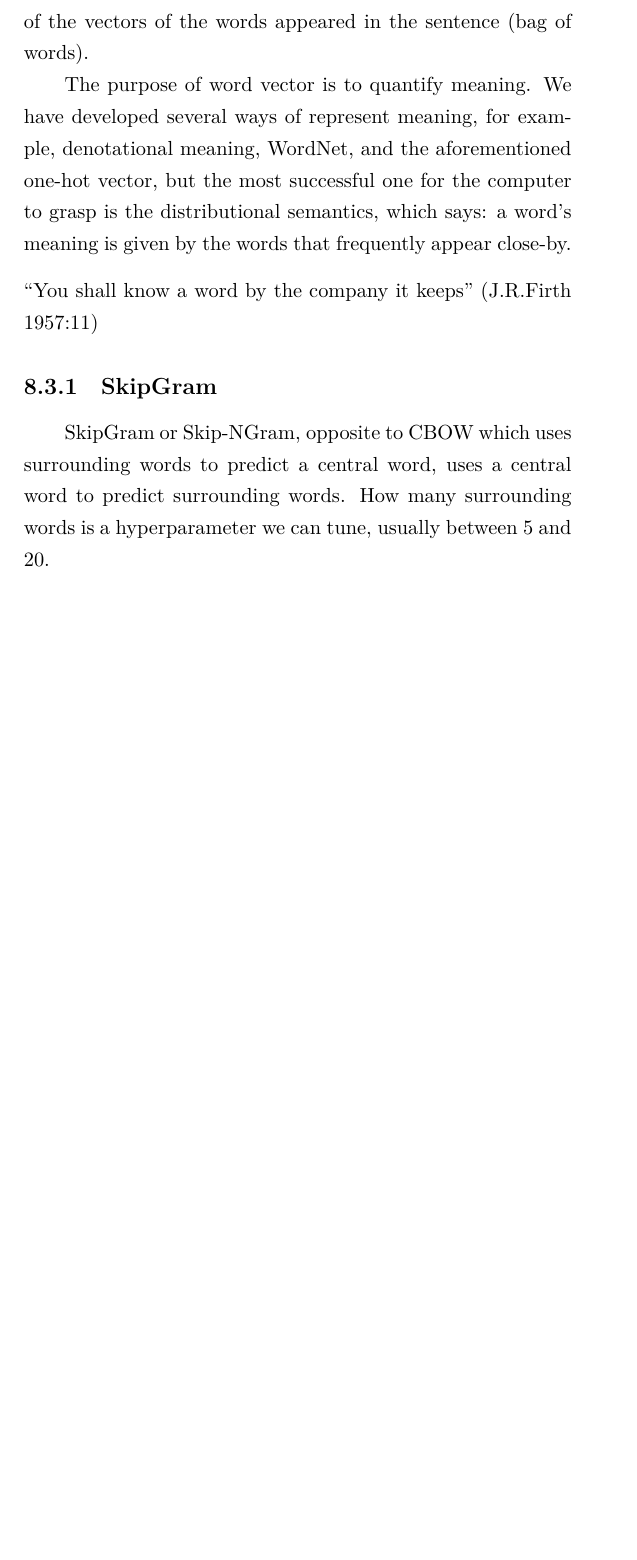
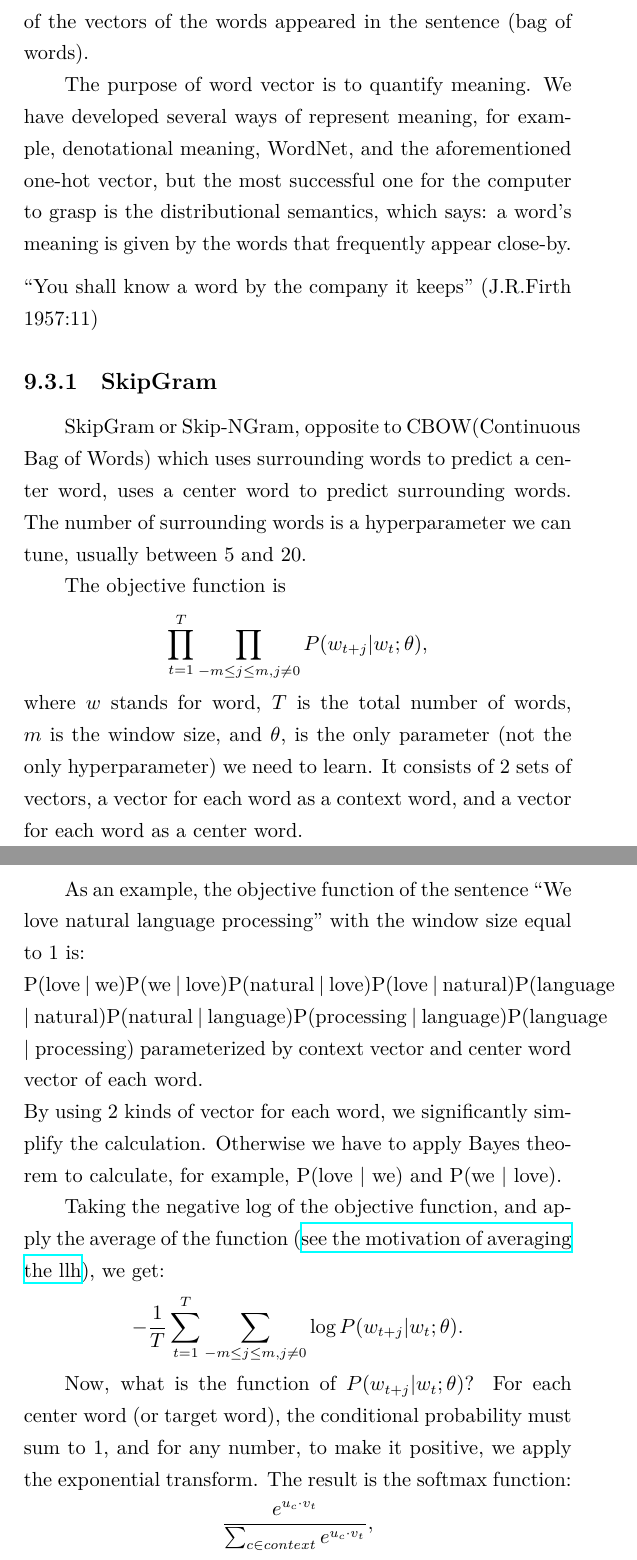
Before and after one commit to SantiDu/NLP-Study-Notes, a LaTeX thesis (nlp.tex): part of page 29 of 29 before the commit and two parts of pages 30 and 31 of 32 after it, the two joined at a grey line, cut so that both start at the same text, the shorter picture padded with empty space. Compiled offline with XeLaTeX.

Commit message:
:objective function of SkipGram

```diff
--- a/nlp.tex
+++ b/nlp.tex
@@ -319,7 +320,26 @@ The purpose of word vector is to quantify meaning. We have developed several way
 
 
 \subsection{SkipGram}
-SkipGram or Skip-NGram, opposite to CBOW which uses surrounding words to predict a central word, uses a central word to predict surrounding words. How many surrounding words is a hyperparameter we can tune, usually between 5 and 20.
+SkipGram or Skip-NGram, opposite to CBOW(Continuous Bag of Words) which uses surrounding words to predict a center word, uses a center word to predict surrounding words. The number of surrounding words is a hyperparameter we can tune, usually between 5 and 20.
+
+The objective function is \[
+\prod_{t=1}^{T} \prod_{-m\le j \le m, j\neq 0} P(w_{t + j} | w_t; \theta)
+,\]
+where $w$ stands for word, $T$ is the total number of words, $m$ is the window size, and $\theta$, is the only parameter (not the only hyperparameter) we need to learn. It consists of 2 sets of vectors, a vector for each word as a context word, and a vector for each word as a center word.
+
+As an example, the objective function of the sentence ``We love natural language processing'' with the window size equal to 1 is:\\
+	P(love | we)P(we | love)P(natural | love)P(love | natural)P(language | natural)P(natural | language)P(processing | language)P(language | processing) parameterized by context vector and center word vector of each word. \\
+	By using 2 kinds of vector for each word, we significantly simplify the calculation. Otherwise we have to apply Bayes theorem to calculate, for example, P(love | we) and P(we | love).
+
+	Taking the negative log of the objective function, and apply the average of the function (\href{https://stats.stackexchange.com/q/267847/354019}{see the motivation of averaging the llh}), we get: \[
+	-\frac{1}{T} \sum_{t=1}^{T} \sum_{-m \le j \le m, j \neq 0} \log P(w_{t+j} | w_t; \theta)
+	.\]
+
+	Now, what is the function of $P(w_{t+j} | w_t; \theta)$? For each center word (or target word), the conditional probability must sum to 1, and for any number, to make it positive, we apply the exponential transform. The result is the softmax function:
+	\[
+	\frac{e^{u_c \cdot v_t}}{\sum_{c \in context}e^{u_c \cdot v_t}}
+,\] where $u_c$ is the context vector of a word, $v_t$ is the vector of the target word. (Why use dot product but not cosine similarity? Why apply softmax to the output layer of the neural net? How to map our function to layers of the neural net? draft* ) \href{https://aegis4048.github.io/demystifying_neural_network_in_skip_gram_language_modeling}{Demystifying Neural Network in Skip-Gram Language Modeling}
+\subsection{Negative sampling \& hierarchical softmax}
 
 
 \end{document}
```
Also changed, not shown: nlp.pdf, nlp.tex (5 more changed lines).
